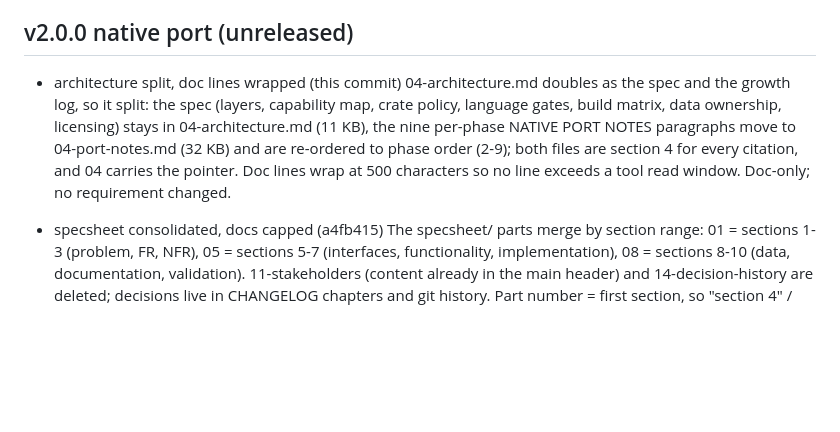
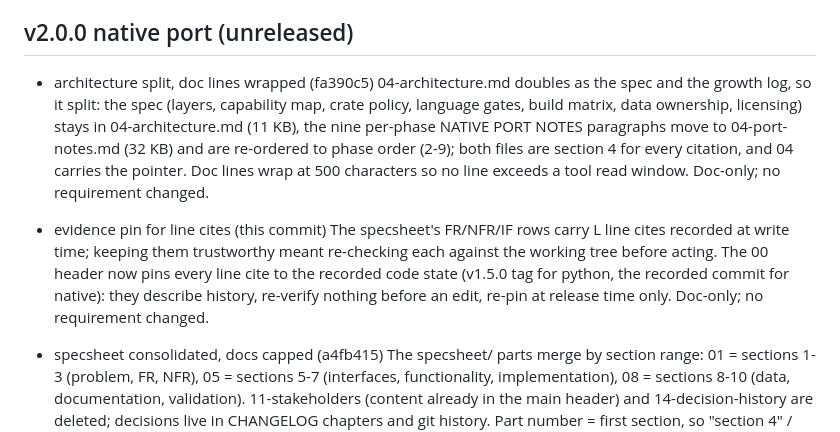
Before and after one commit to chezhenkie/ytdlp-cli-youtube-downloader, a Markdown page: CHANGELOG.md, the part around the change. Drawn GitHub-style; blank space fills up the shorter version.

Commit message:
docs: pin specsheet line cites to recorded code state

```diff
--- a/CHANGELOG.md
+++ b/CHANGELOG.md
@@ -5,9 +5,12 @@ Newest first. Current level: v2.0.0 (native port, unreleased); v1.5.0 is the shi
 
 ## v2.0.0 native port (unreleased)
 
-- architecture split, doc lines wrapped (this commit)
+- architecture split, doc lines wrapped (fa390c5)
 04-architecture.md doubles as the spec and the growth log, so it split: the spec (layers, capability map, crate policy, language gates, build matrix, data ownership, licensing) stays in 04-architecture.md (11 KB), the nine per-phase NATIVE PORT NOTES paragraphs move to 04-port-notes.md (32 KB) and are re-ordered to phase order (2-9); both files are section 4 for every citation, and 04 carries the pointer. Doc lines wrap at 500 characters so no line exceeds a tool read window. Doc-only; no
 requirement changed.
+
+- evidence pin for line cites (this commit)
+The specsheet's FR/NFR/IF rows carry L<N> line cites recorded at write time; keeping them trustworthy meant re-checking each against the working tree before acting. The 00 header now pins every line cite to the recorded code state (v1.5.0 tag for python, the recorded commit for native): they describe history, re-verify nothing before an edit, re-pin at release time only. Doc-only; no requirement changed.
 
 - specsheet consolidated, docs capped (a4fb415)
 The specsheet/ parts merge by section range: 01 = sections 1-3 (problem, FR, NFR), 05 = sections 5-7 (interfaces, functionality, implementation), 08 = sections 8-10 (data, documentation, validation). 11-stakeholders (content already in the main header) and 14-decision-history are deleted; decisions live in CHANGELOG chapters and git history. Part number = first section, so "section 4" / "section 10" citations still resolve. CHANGELOG.md capped at 25 KB: older chapters keep version, commits and
```
Also changed, not shown: specsheet/00-specsheet-main.md (+1 -0 lines).
